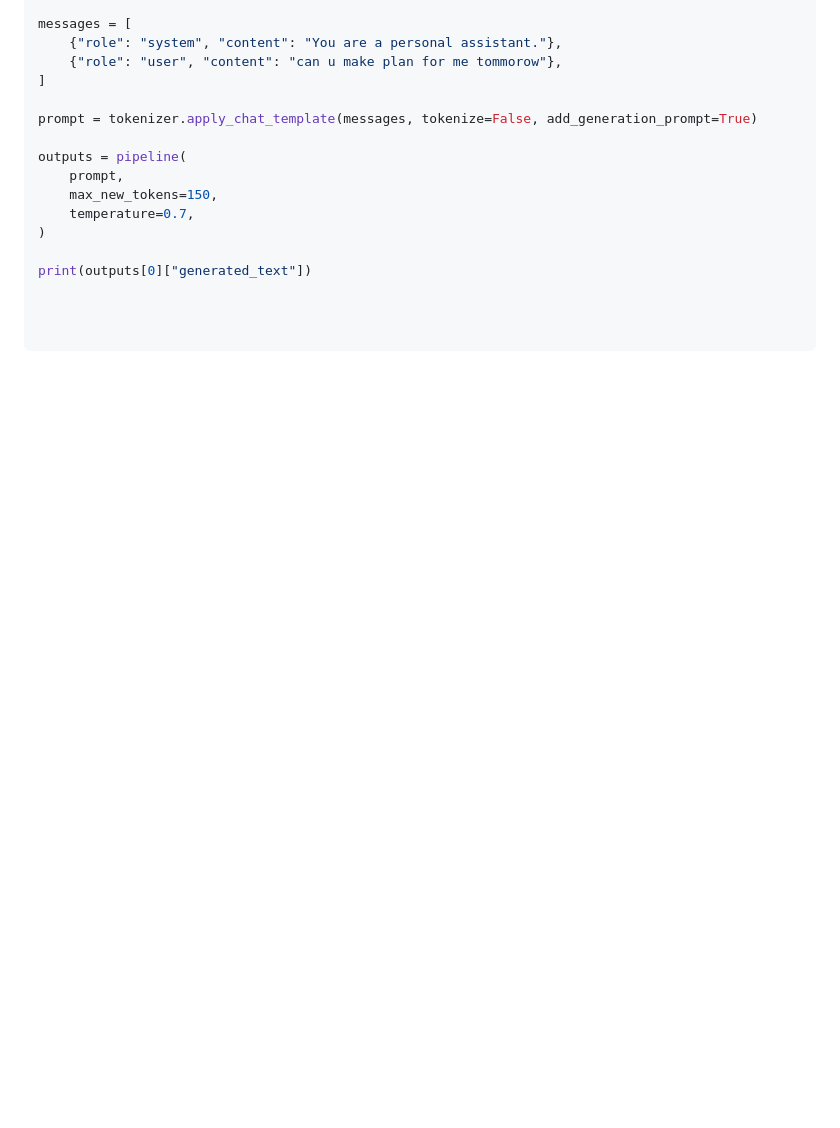
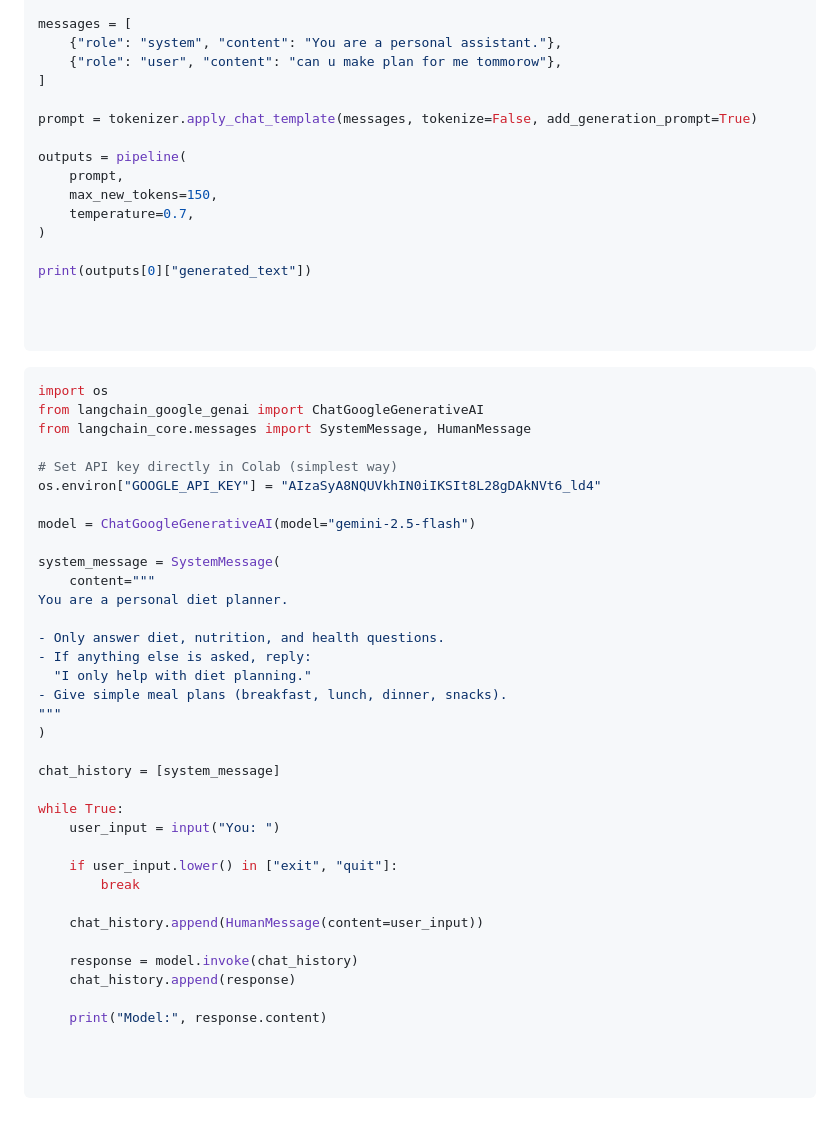
Before and after one commit to Gurupatil0003/AI-Bot, a Markdown page: README.md, the part around the change. Drawn GitHub-style; blank space fills up the shorter version.

````diff
--- a/README.md
+++ b/README.md
@@ -391,3 +391,43 @@ print(outputs[0]["generated_text"])
 
 
 ```
+
+```python
+import os
+from langchain_google_genai import ChatGoogleGenerativeAI
+from langchain_core.messages import SystemMessage, HumanMessage
+
+# Set API key directly in Colab (simplest way)
+os.environ["GOOGLE_API_KEY"] = "AIzaSyA8NQUVkhIN0iIKSIt8L28gDAkNVt6_ld4"
+
+model = ChatGoogleGenerativeAI(model="gemini-2.5-flash")
+
+system_message = SystemMessage(
+    content="""
+You are a personal diet planner.
+
+- Only answer diet, nutrition, and health questions.
+- If anything else is asked, reply:
+  "I only help with diet planning."
+- Give simple meal plans (breakfast, lunch, dinner, snacks).
+"""
+)
+
+chat_history = [system_message]
+
+while True:
+    user_input = input("You: ")
+
+    if user_input.lower() in ["exit", "quit"]:
+        break
+
+    chat_history.append(HumanMessage(content=user_input))
+
+    response = model.invoke(chat_history)
+    chat_history.append(response)
+
+    print("Model:", response.content)
+
+
+
+```
````
